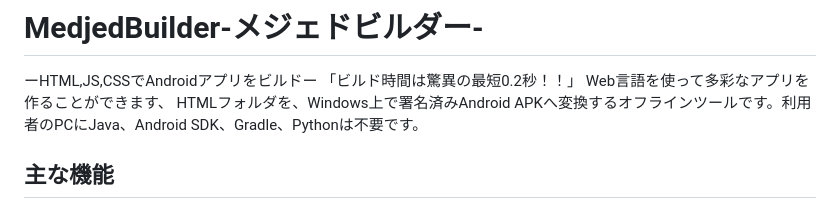
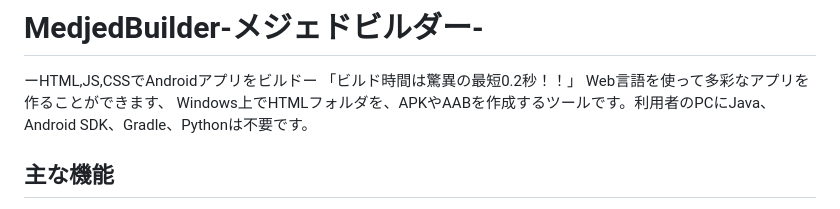
Before and after one commit to Xenoah/MedjedBuilder, a Markdown page: README.md, the part around the change. GitHub-like rendering.

```diff
--- a/README.md
+++ b/README.md
@@ -2,7 +2,7 @@
 ーHTML,JS,CSSでAndroidアプリをビルドー
 「ビルド時間は驚異の最短0.2秒！！」
 Web言語を使って多彩なアプリを作ることができます、
-HTMLフォルダを、Windows上で署名済みAndroid APKへ変換するオフラインツールです。利用者のPCにJava、Android SDK、Gradle、Pythonは不要です。
+Windows上でHTMLフォルダを、APKやAABを作成するツールです。利用者のPCにJava、Android SDK、Gradle、Pythonは不要です。
 
 ## 主な機能
 
```
